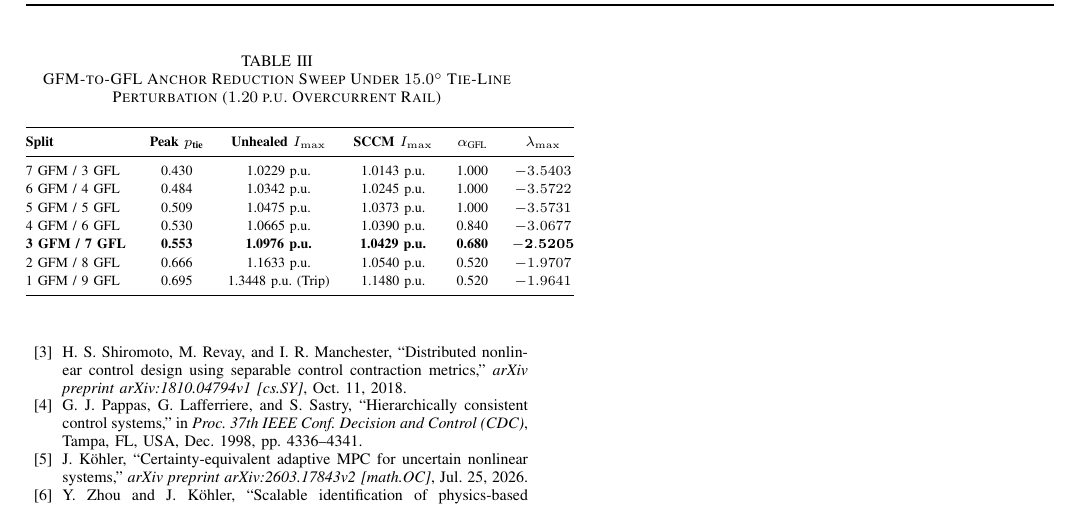
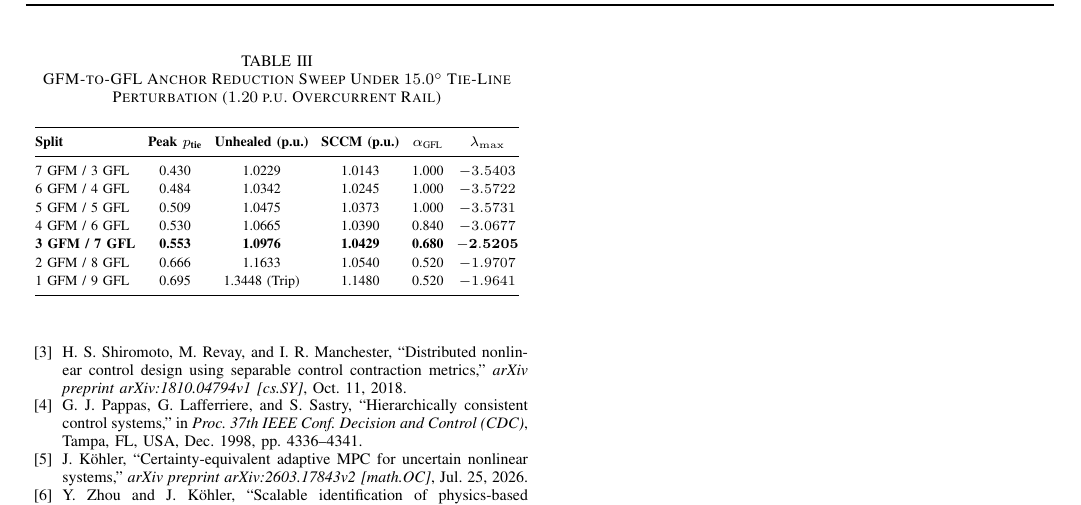
Before and after one commit to richardh1sherman-art/Neurosymbolic-Life-Goal-Cascade, a LaTeX paper (tie_line_sccm_paper.tex): part of page 6 of 6, cut so that both start at the same text. Compiled offline with pdfLaTeX.

Commit message:
Docs: Fit Table 3 cleanly within single-column IEEE margin

```diff
--- a/tie_line_sccm_paper.tex
+++ b/tie_line_sccm_paper.tex
@@ -325,18 +325,19 @@ Table~\ref{tab:gfm_sweep} quantifies the sweep from $7\text{ GFMs}$ down to $1\t
 \caption{GFM-to-GFL Anchor Reduction Sweep Under $15.0^\circ$ Tie-Line Perturbation ($1.20\text{ p.u.}$ Overcurrent Rail)}
 \label{tab:gfm_sweep}
 \scriptsize
+\setlength{\tabcolsep}{3.2pt}
 \renewcommand{\arraystretch}{1.15}
 \begin{tabular}{@{}lccccc@{}}
 \toprule
-\textbf{Split} & \textbf{Peak $p_{\text{tie}}$} & \textbf{Unhealed $I_{\max}$} & \textbf{SCCM $I_{\max}$} & $\alpha_{\text{GFL}}$ & $\lambda_{\max}$ \\
+\textbf{Split} & \textbf{Peak $p_{\text{tie}}$} & \textbf{Unhealed (p.u.)} & \textbf{SCCM (p.u.)} & $\alpha_{\text{GFL}}$ & $\lambda_{\max}$ \\
 \midrule
-7 GFM / 3 GFL & 0.430 & 1.0229 p.u. & 1.0143 p.u. & 1.000 & $-3.5403$ \\
-6 GFM / 4 GFL & 0.484 & 1.0342 p.u. & 1.0245 p.u. & 1.000 & $-3.5722$ \\
-5 GFM / 5 GFL & 0.509 & 1.0475 p.u. & 1.0373 p.u. & 1.000 & $-3.5731$ \\
-4 GFM / 6 GFL & 0.530 & 1.0665 p.u. & 1.0390 p.u. & 0.840 & $-3.0677$ \\
-\textbf{3 GFM / 7 GFL} & \textbf{0.553} & \textbf{1.0976 p.u.} & \textbf{1.0429 p.u.} & \textbf{0.680} & $\mathbf{-2.5205}$ \\
-2 GFM / 8 GFL & 0.666 & 1.1633 p.u. & 1.0540 p.u. & 0.520 & $-1.9707$ \\
-1 GFM / 9 GFL & 0.695 & 1.3448 p.u. (Trip) & 1.1480 p.u. & 0.520 & $-1.9641$ \\
+7 GFM / 3 GFL & 0.430 & 1.0229 & 1.0143 & 1.000 & $-3.5403$ \\
+6 GFM / 4 GFL & 0.484 & 1.0342 & 1.0245 & 1.000 & $-3.5722$ \\
+5 GFM / 5 GFL & 0.509 & 1.0475 & 1.0373 & 1.000 & $-3.5731$ \\
+4 GFM / 6 GFL & 0.530 & 1.0665 & 1.0390 & 0.840 & $-3.0677$ \\
+\textbf{3 GFM / 7 GFL} & \textbf{0.553} & \textbf{1.0976} & \textbf{1.0429} & \textbf{0.680} & $\mathbf{-2.5205}$ \\
+2 GFM / 8 GFL & 0.666 & 1.1633 & 1.0540 & 0.520 & $-1.9707$ \\
+1 GFM / 9 GFL & 0.695 & 1.3448 (Trip) & 1.1480 & 0.520 & $-1.9641$ \\
 \bottomrule
 \end{tabular}
 \end{table}
```
Also changed, not shown: tie_line_sccm_paper.pdf.
